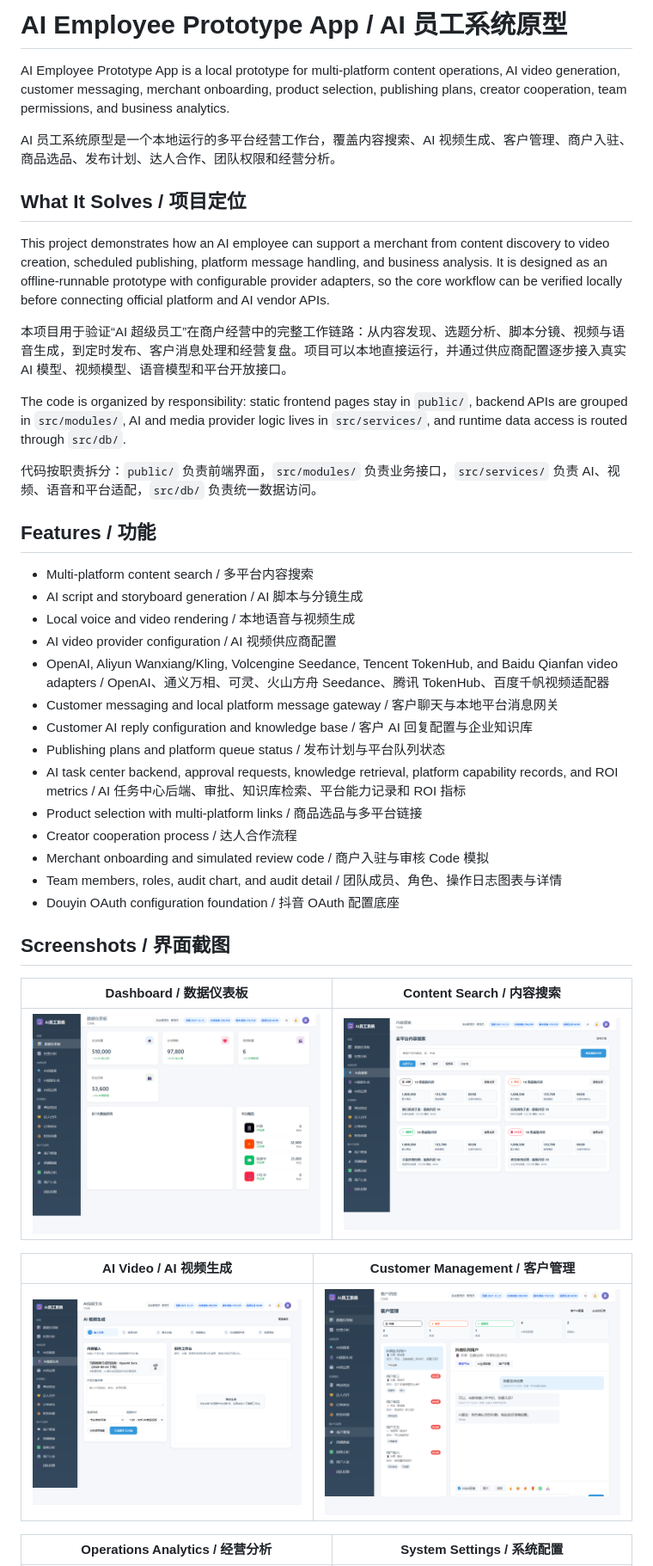
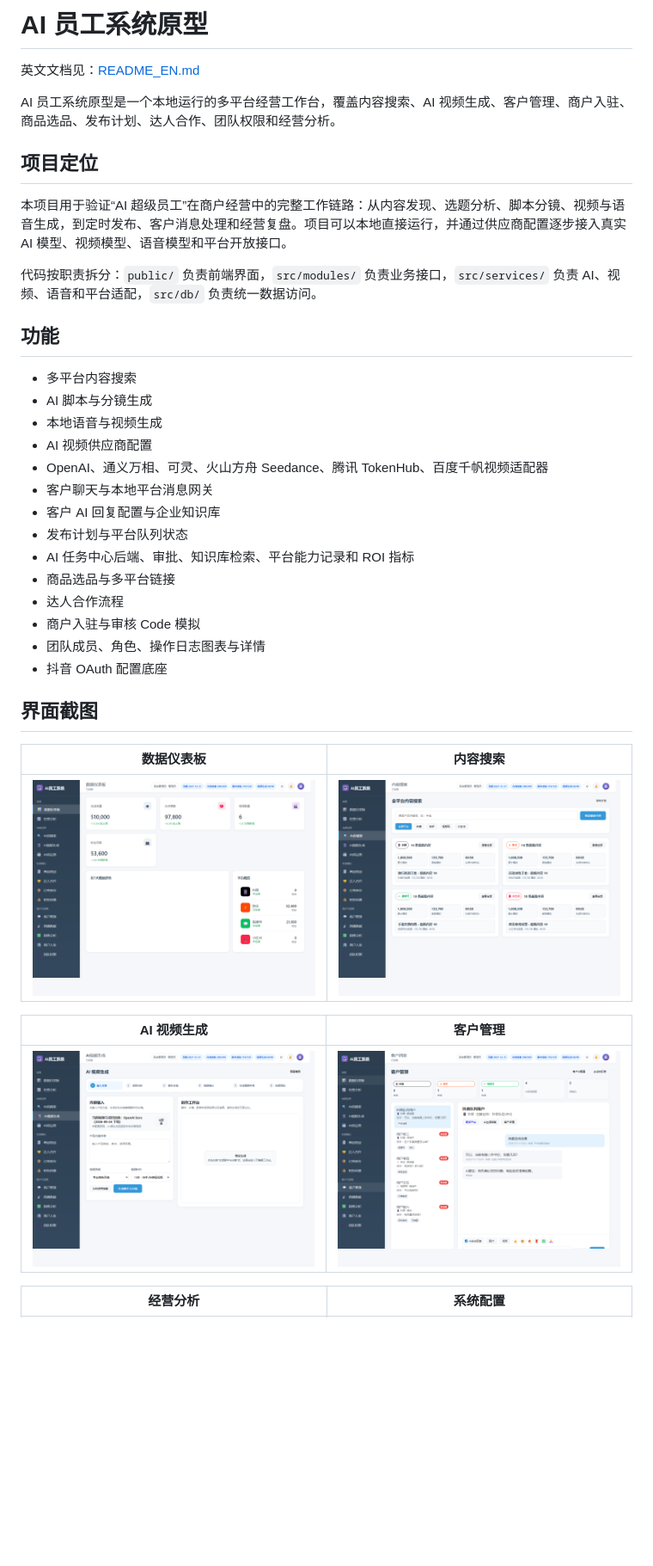
Before and after one commit to lgpassword/ai-employee-prototype-app, a Markdown page: README.md, the part around one of its changes. Shown at 86% size. GitHub-like rendering; blank space fills up the shorter version.

Commit message:
docs: split Chinese and English readmes

```diff
--- a/README.md
+++ b/README.md
@@ -1,37 +1,33 @@
-# AI Employee Prototype App / AI 员工系统原型
+# AI 员工系统原型
 
-AI Employee Prototype App is a local prototype for multi-platform content operations, AI video generation, customer messaging, merchant onboarding, product selection, publishing plans, creator cooperation, team permissions, and business analytics.
+英文文档见：[README_EN.md](README_EN.md)
 
 AI 员工系统原型是一个本地运行的多平台经营工作台，覆盖内容搜索、AI 视频生成、客户管理、商户入驻、商品选品、发布计划、达人合作、团队权限和经营分析。
 
-## What It Solves / 项目定位
-
-This project demonstrates how an AI employee can support a merchant from content discovery to video creation, scheduled publishing, platform message handling, and business analysis. It is designed as an offline-runnable prototype with configurable provider adapters, so the core workflow can be verified locally before connecting official platform and AI vendor APIs.
+## 项目定位
 
 本项目用于验证“AI 超级员工”在商户经营中的完整工作链路：从内容发现、选题分析、脚本分镜、视频与语音生成，到定时发布、客户消息处理和经营复盘。项目可以本地直接运行，并通过供应商配置逐步接入真实 AI 模型、视频模型、语音模型和平台开放接口。
 
-The code is organized by responsibility: static frontend pages stay in `public/`, backend APIs are grouped in `src/modules/`, AI and media provider logic lives in `src/services/`, and runtime data access is routed through `src/db/`.
-
 代码按职责拆分：`public/` 负责前端界面，`src/modules/` 负责业务接口，`src/services/` 负责 AI、视频、语音和平台适配，`src/db/` 负责统一数据访问。
 
-## Features / 功能
+## 功能
 
-- Multi-platform content search / 多平台内容搜索
-- AI script and storyboard generation / AI 脚本与分镜生成
-- Local voice and video rendering / 本地语音与视频生成
-- AI video provider configuration / AI 视频供应商配置
-- OpenAI, Aliyun Wanxiang/Kling, Volcengine Seedance, Tencent TokenHub, and Baidu Qianfan video adapters / OpenAI、通义万相、可灵、火山方舟 Seedance、腾讯 TokenHub、百度千帆视频适配器
-- Customer messaging and local platform message gateway / 客户聊天与本地平台消息网关
-- Customer AI reply configuration and knowledge base / 客户 AI 回复配置与企业知识库
-- Publishing plans and platform queue status / 发布计划与平台队列状态
-- AI task center backend, approval requests, knowledge retrieval, platform capability records, and ROI metrics / AI 任务中心后端、审批、知识库检索、平台能力记录和 ROI 指标
-- Product selection with multi-platform links / 商品选品与多平台链接
-- Creator cooperation process / 达人合作流程
-- Merchant onboarding and simulated review code / 商户入驻与审核 Code 模拟
-- Team members, roles, audit chart, and audit detail / 团队成员、角色、操作日志图表与详情
-- Douyin OAuth configuration foundation / 抖音 OAuth 配置底座
+- 多平台内容搜索
+- AI 脚本与分镜生成
+- 本地语音与视频生成
+- AI 视频供应商配置
+- OpenAI、通义万相、可灵、火山方舟 Seedance、腾讯 TokenHub、百度千帆视频适配器
+- 客户聊天与本地平台消息网关
+- 客户 AI 回复配置与企业知识库
+- 发布计划与平台队列状态
+- AI 任务中心后端、审批、知识库检索、平台能力记录和 ROI 指标
+- 商品选品与多平台链接
+- 达人合作流程
+- 商户入驻与审核 Code 模拟
+- 团队成员、角色、操作日志图表与详情
+- 抖音 OAuth 配置底座
 
-## Screenshots / 界面截图
+## 界面截图
 
-| Dashboard / 数据仪表板 | Content Search / 内容搜索 |
+| 数据仪表板 | 内容搜索 |
 | --- | --- |
@@ -39,3 +35,3 @@ The code is organized by responsibility: static frontend pages stay in `public/`
 
-| AI Video / AI 视频生成 | Customer Management / 客户管理 |
+| AI 视频生成 | 客户管理 |
 | --- | --- |
@@ -43,3 +39,3 @@ The code is organized by responsibility: static frontend pages stay in `public/`
 
-| Operations Analytics / 经营分析 | System Settings / 系统配置 |
+| 经营分析 | 系统配置 |
 | --- | --- |
```
Also changed, not shown: other parts of README.md (+43 -86 lines), README_EN.md (added, +245 -0 lines).
